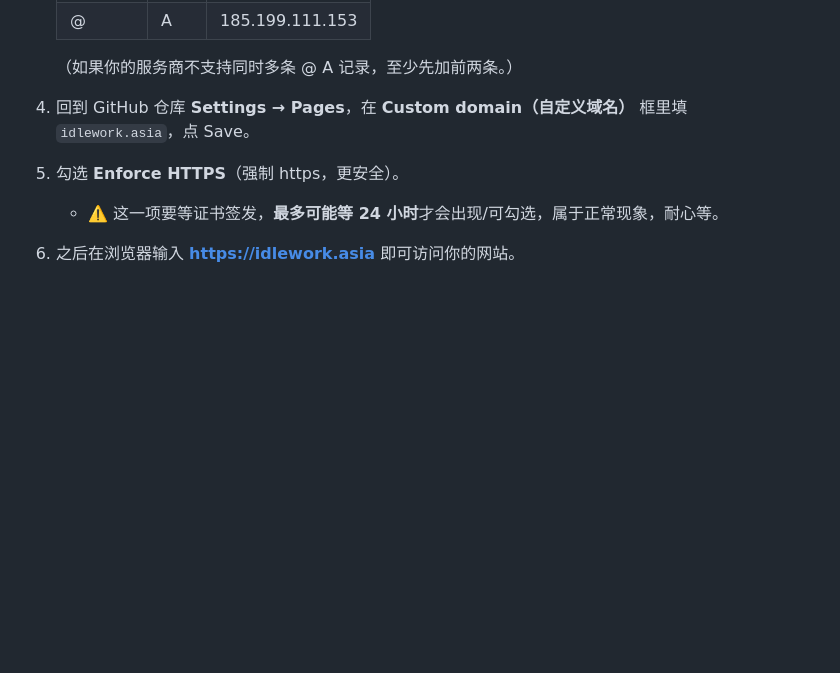
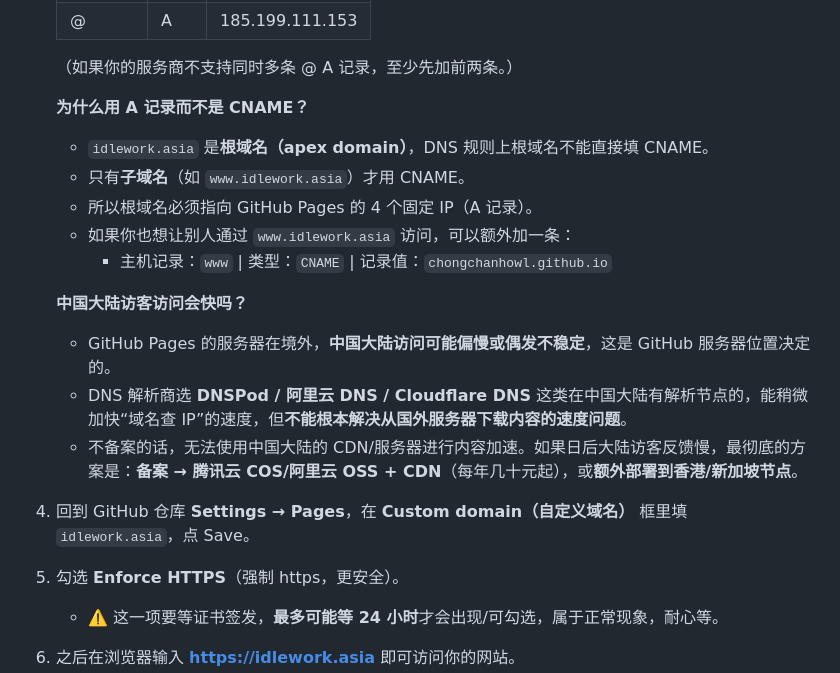
Before and after one commit to chongchanhowl/idlework-site, a Markdown page: 部署指南(小白版).md, the part around the change. Drawn GitHub-style; blank space fills up the shorter version.

Commit message:
Explain apex A records vs CNAME and China access expectations

```diff
--- a/部署指南(小白版).md
+++ b/部署指南(小白版).md
@@ -92,6 +92,19 @@
    | @ | A | 185.199.111.153 |
 
    （如果你的服务商不支持同时多条 @ A 记录，至少先加前两条。）
+
+   **为什么用 A 记录而不是 CNAME？**
+   - `idlework.asia` 是**根域名（apex domain）**，DNS 规则上根域名不能直接填 CNAME。
+   - 只有**子域名**（如 `www.idlework.asia`）才用 CNAME。
+   - 所以根域名必须指向 GitHub Pages 的 4 个固定 IP（A 记录）。
+   - 如果你也想让别人通过 `www.idlework.asia` 访问，可以额外加一条：
+     - 主机记录：`www` | 类型：`CNAME` | 记录值：`chongchanhowl.github.io`
+
+   **中国大陆访客访问会快吗？**
+   - GitHub Pages 的服务器在境外，**中国大陆访问可能偏慢或偶发不稳定**，这是 GitHub 服务器位置决定的。
+   - DNS 解析商选 **DNSPod / 阿里云 DNS / Cloudflare DNS** 这类在中国大陆有解析节点的，能稍微加快“域名查 IP”的速度，但**不能根本解决从国外服务器下载内容的速度问题**。
+   - 不备案的话，无法使用中国大陆的 CDN/服务器进行内容加速。如果日后大陆访客反馈慢，最彻底的方案是：**备案 → 腾讯云 COS/阿里云 OSS + CDN**（每年几十元起），或**额外部署到香港/新加坡节点**。
+
 4. 回到 GitHub 仓库 **Settings → Pages**，在 **Custom domain（自定义域名）** 框里填 `idlework.asia`，点 Save。
 5. 勾选 **Enforce HTTPS**（强制 https，更安全）。
    - ⚠️ 这一项要等证书签发，**最多可能等 24 小时**才会出现/可勾选，属于正常现象，耐心等。
```
